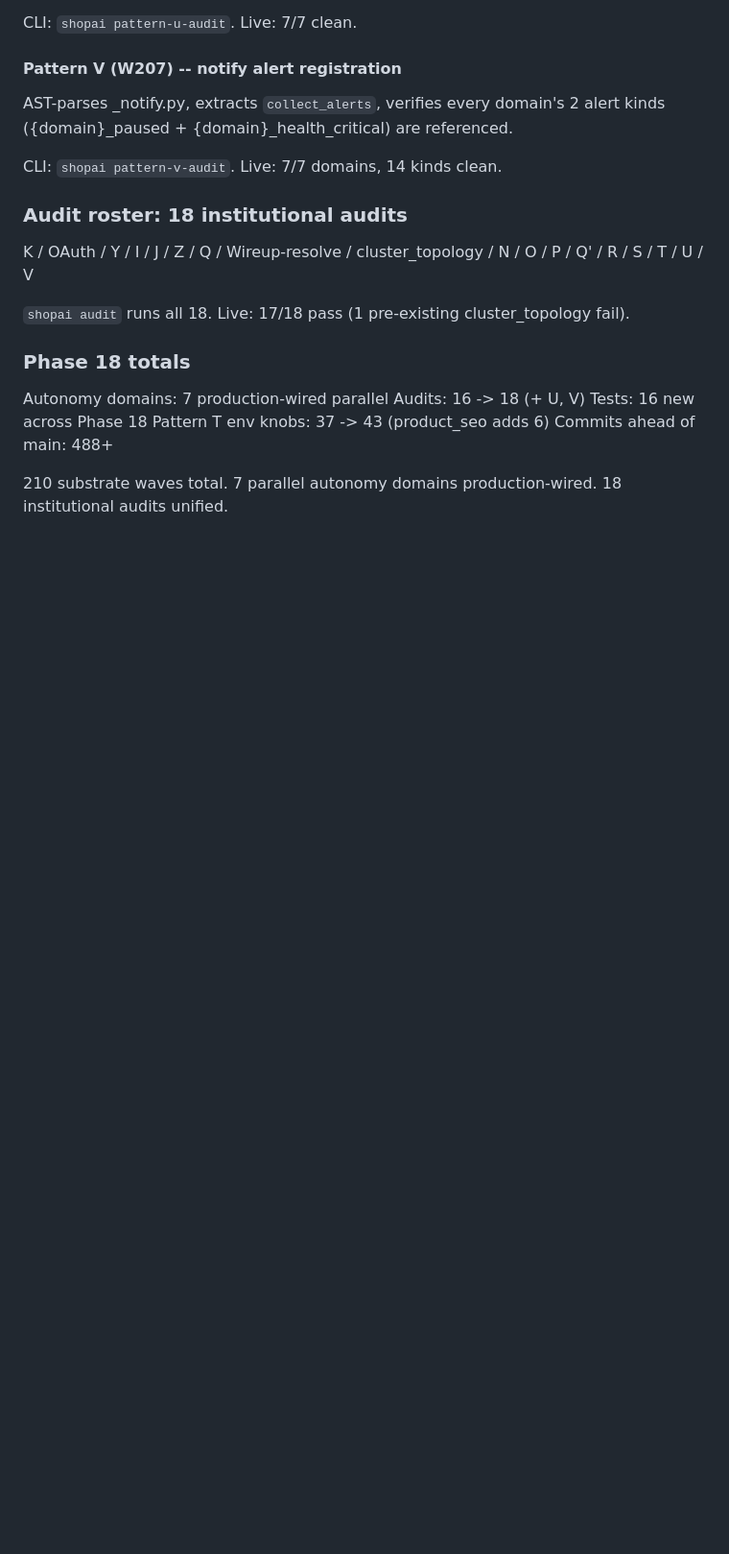
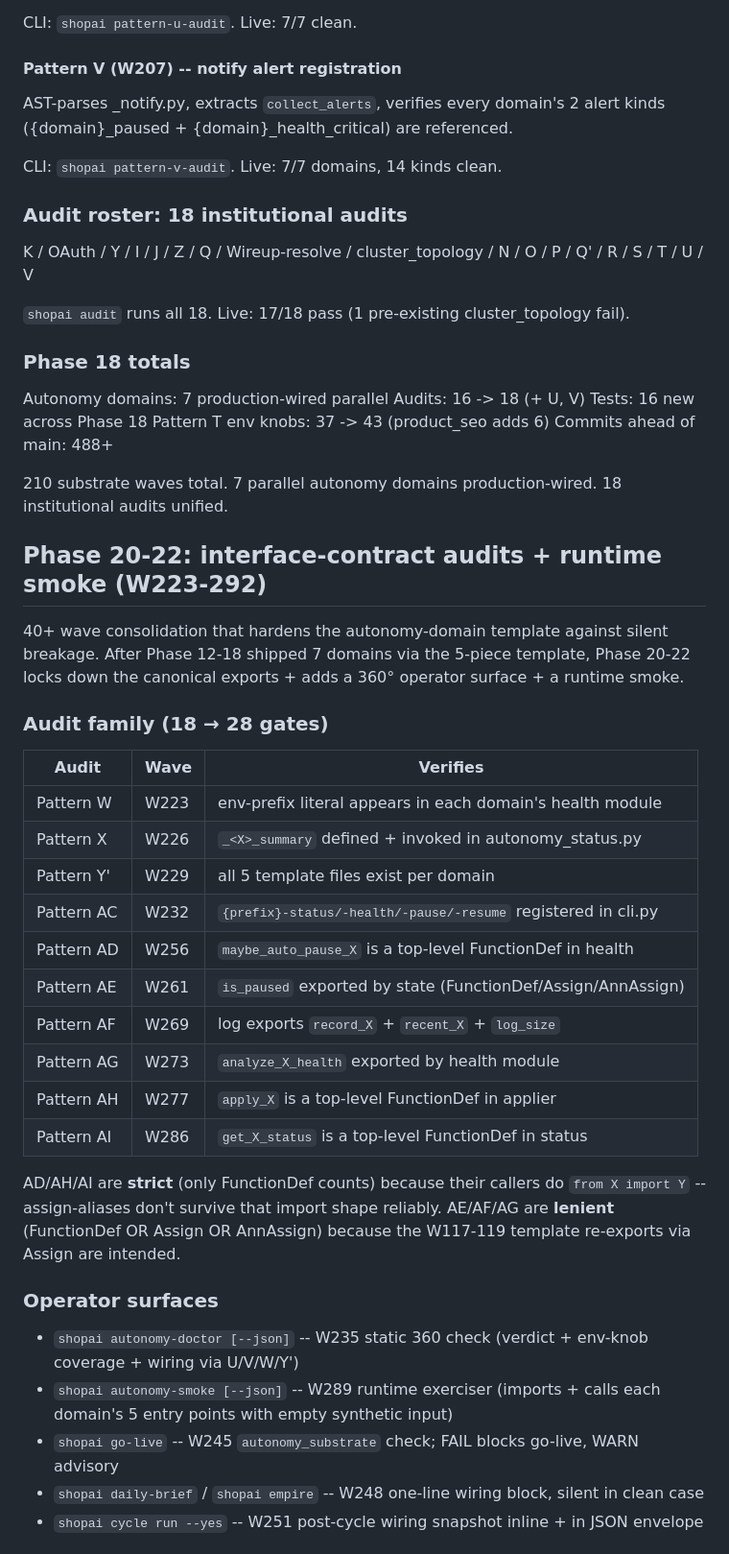
Before and after one commit to batkabatka362-cmyk/shopai, a Markdown page: CLAUDE.md, the part around one of its changes. Shown at 96% size. GitHub-like rendering; blank space fills up the shorter version.

```diff
--- a/CLAUDE.md
+++ b/CLAUDE.md
@@ -2686,3 +2686,46 @@ cluster_topology fail).
 
 210 substrate waves total. 7 parallel autonomy domains
 production-wired. 18 institutional audits unified.
+
+## Phase 20-22: interface-contract audits + runtime smoke (W223-292)
+
+40+ wave consolidation that hardens the autonomy-domain template
+against silent breakage. After Phase 12-18 shipped 7 domains via
+the 5-piece template, Phase 20-22 locks down the canonical
+exports + adds a 360° operator surface + a runtime smoke.
+
+### Audit family (18 → 28 gates)
+
+| Audit | Wave | Verifies |
+|---|---|---|
+| Pattern W | W223 | env-prefix literal appears in each domain's health module |
+| Pattern X | W226 | `_<X>_summary` defined + invoked in autonomy_status.py |
+| Pattern Y' | W229 | all 5 template files exist per domain |
+| Pattern AC | W232 | `{prefix}-status/-health/-pause/-resume` registered in cli.py |
+| Pattern AD | W256 | `maybe_auto_pause_X` is a top-level FunctionDef in health |
+| Pattern AE | W261 | `is_paused` exported by state (FunctionDef/Assign/AnnAssign) |
+| Pattern AF | W269 | log exports `record_X` + `recent_X` + `log_size` |
+| Pattern AG | W273 | `analyze_X_health` exported by health module |
+| Pattern AH | W277 | `apply_X` is a top-level FunctionDef in applier |
+| Pattern AI | W286 | `get_X_status` is a top-level FunctionDef in status |
+
+AD/AH/AI are **strict** (only FunctionDef counts) because their
+callers do `from X import Y` -- assign-aliases don't survive that
+import shape reliably. AE/AF/AG are **lenient** (FunctionDef OR
+Assign OR AnnAssign) because the W117-119 template re-exports
+via Assign are intended.
+
+### Operator surfaces
+
+  - `shopai autonomy-doctor [--json]` -- W235 static 360 check
+    (verdict + env-knob coverage + wiring via U/V/W/Y')
+  - `shopai autonomy-smoke [--json]` -- W289 runtime exerciser
+    (imports + calls each domain's 5 entry points with empty
+    synthetic input)
+  - `shopai go-live` -- W245 `autonomy_substrate` check; FAIL
+    blocks go-live, WARN advisory
+  - `shopai daily-brief` / `shopai empire` -- W248 one-line
+    wiring block, silent in clean case
+  - `shopai cycle run --yes` -- W251 post-cycle wiring snapshot
+    inline + in JSON envelope
+
```
Also changed, not shown: other parts of CLAUDE.md (+58 -0 lines).
